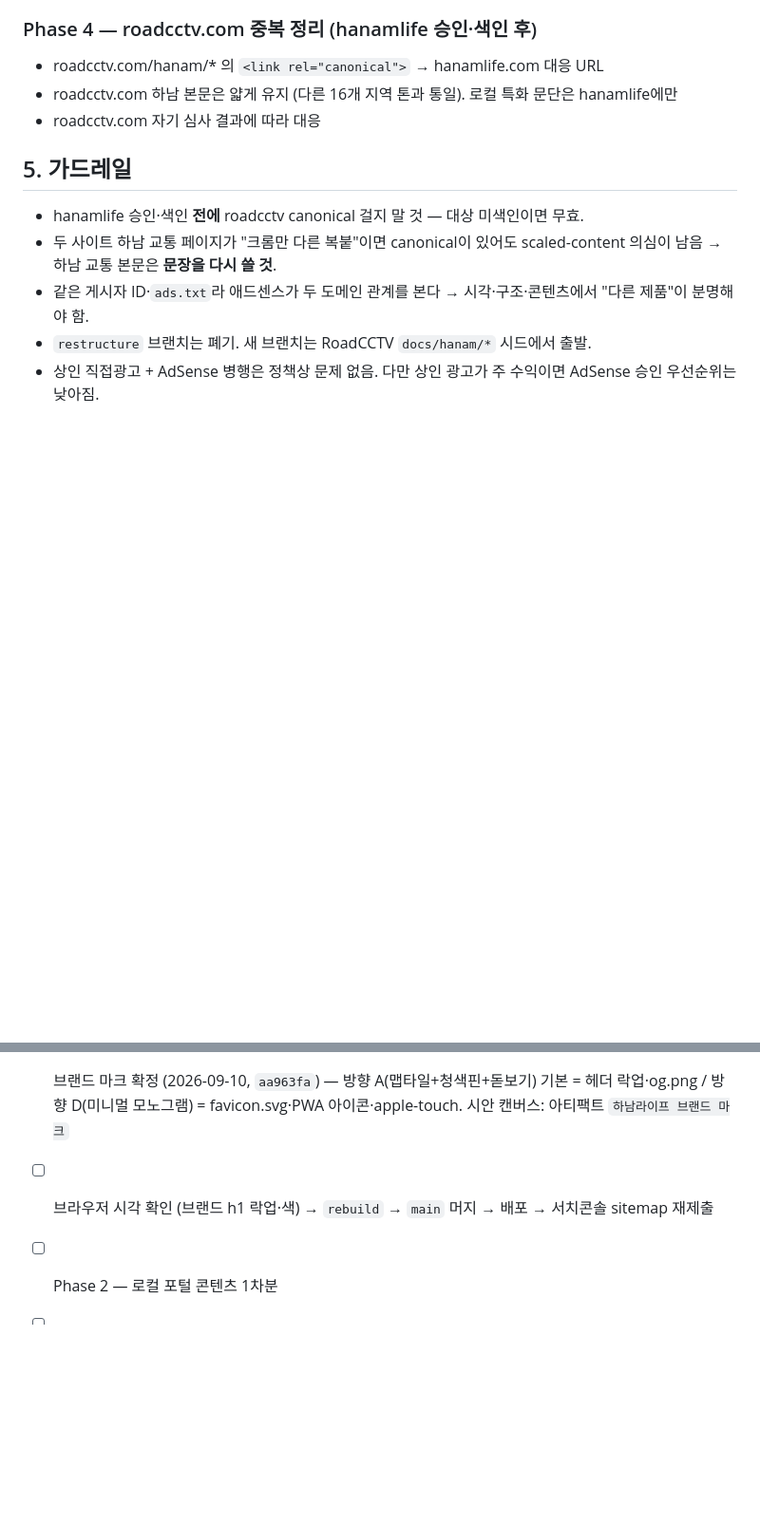
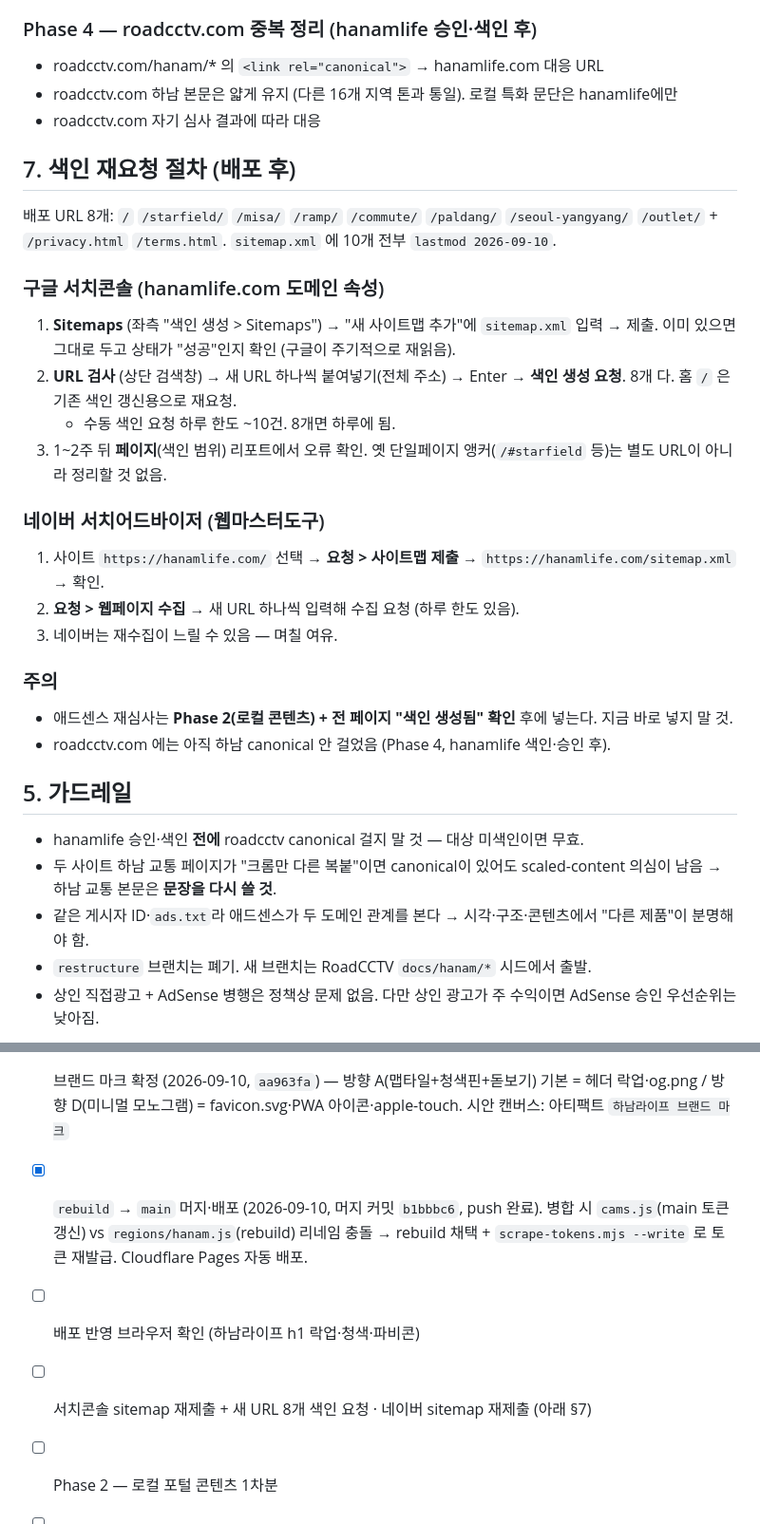
Before and after one commit to ozzywow/hanam, a Markdown page: notes/two-site-strategy.md, 2 parts joined by grey strips. Shown at 95% size. GitHub-like rendering; blank space fills up the shorter version.

Commit message:
[문서] Phase 1 머지·배포 완료 + 색인 재요청 절차 정리
Co-Authored-By: Claude Sonnet 5 <noreply@anthropic.com>

```diff
--- a/notes/two-site-strategy.md
+++ b/notes/two-site-strategy.md
@@ -164,6 +164,25 @@
 - roadcctv.com 하남 본문은 얇게 유지 (다른 16개 지역 톤과 통일). 로컬 특화 문단은 hanamlife에만
 - roadcctv.com 자기 심사 결과에 따라 대응
 
+## 7. 색인 재요청 절차 (배포 후)
+
+배포 URL 8개: `/` `/starfield/` `/misa/` `/ramp/` `/commute/` `/paldang/` `/seoul-yangyang/` `/outlet/` + `/privacy.html` `/terms.html`. `sitemap.xml` 에 10개 전부 `lastmod 2026-09-10`.
+
+### 구글 서치콘솔 (hanamlife.com 도메인 속성)
+1. **Sitemaps** (좌측 "색인 생성 > Sitemaps") → "새 사이트맵 추가"에 `sitemap.xml` 입력 → 제출. 이미 있으면 그대로 두고 상태가 "성공"인지 확인 (구글이 주기적으로 재읽음).
+2. **URL 검사** (상단 검색창) → 새 URL 하나씩 붙여넣기(전체 주소) → Enter → **색인 생성 요청**. 8개 다. 홈 `/` 은 기존 색인 갱신용으로 재요청.
+   - 수동 색인 요청 하루 한도 ~10건. 8개면 하루에 됨.
+3. 1~2주 뒤 **페이지**(색인 범위) 리포트에서 오류 확인. 옛 단일페이지 앵커(`/#starfield` 등)는 별도 URL이 아니라 정리할 것 없음.
+
+### 네이버 서치어드바이저 (웹마스터도구)
+1. 사이트 `https://hanamlife.com/` 선택 → **요청 > 사이트맵 제출** → `https://hanamlife.com/sitemap.xml` → 확인.
+2. **요청 > 웹페이지 수집** → 새 URL 하나씩 입력해 수집 요청 (하루 한도 있음).
+3. 네이버는 재수집이 느릴 수 있음 — 며칠 여유.
+
+### 주의
+- 애드센스 재심사는 **Phase 2(로컬 콘텐츠) + 전 페이지 "색인 생성됨" 확인** 후에 넣는다. 지금 바로 넣지 말 것.
+- roadcctv.com 에는 아직 하남 canonical 안 걸었음 (Phase 4, hanamlife 색인·승인 후).
+
 ## 5. 가드레일
 
 - hanamlife 승인·색인 **전에** roadcctv canonical 걸지 말 것 — 대상 미색인이면 무효.
@@ -178,7 +197,9 @@
 - [x] 아이덴티티 확정 (2026-09-10) — 메인색 하남 청색 `--accent #2f6fe0`(다크 `#6fa0ff`), 헤더 SVG마크+텍스트 락업, 이름 "하남라이프"
 - [x] Phase 1 — 이식 + 브랜딩 복구 (2026-09-10, 브랜치 `rebuild`, `bd6741f`). 로컬 검증 통과. 상세는 §4 Phase 1 진행 기록
 - [x] 브랜드 마크 확정 (2026-09-10, `aa963fa`) — 방향 A(맵타일+청색핀+돋보기) 기본 = 헤더 락업·og.png / 방향 D(미니멀 모노그램) = favicon.svg·PWA 아이콘·apple-touch. 시안 캔버스: 아티팩트 `하남라이프 브랜드 마크`
-- [ ] 브라우저 시각 확인 (브랜드 h1 락업·색) → `rebuild` → `main` 머지 → 배포 → 서치콘솔 sitemap 재제출
+- [x] `rebuild` → `main` 머지·배포 (2026-09-10, 머지 커밋 `b1bbbc6`, push 완료). 병합 시 `cams.js`(main 토큰갱신) vs `regions/hanam.js`(rebuild) 리네임 충돌 → rebuild 채택 + `scrape-tokens.mjs --write` 로 토큰 재발급. Cloudflare Pages 자동 배포.
+- [ ] 배포 반영 브라우저 확인 (하남라이프 h1 락업·청색·파비콘)
+- [ ] 서치콘솔 sitemap 재제출 + 새 URL 8개 색인 요청 · 네이버 sitemap 재제출 (아래 §7)
 - [ ] Phase 2 — 로컬 포털 콘텐츠 1차분
 - [ ] Phase 3 — 색인 + 재심사
 - [ ] Phase 4 — roadcctv.com canonical 정리
```
